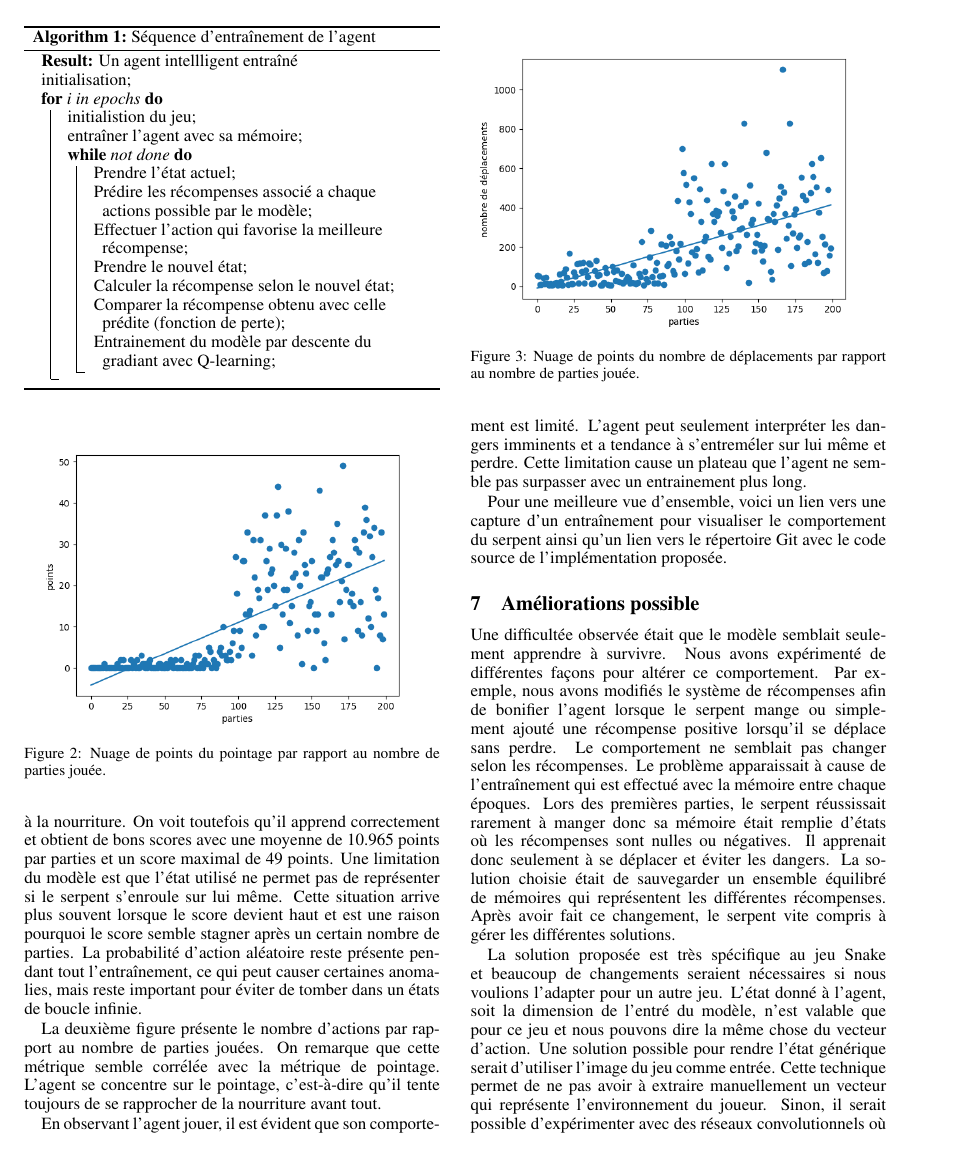
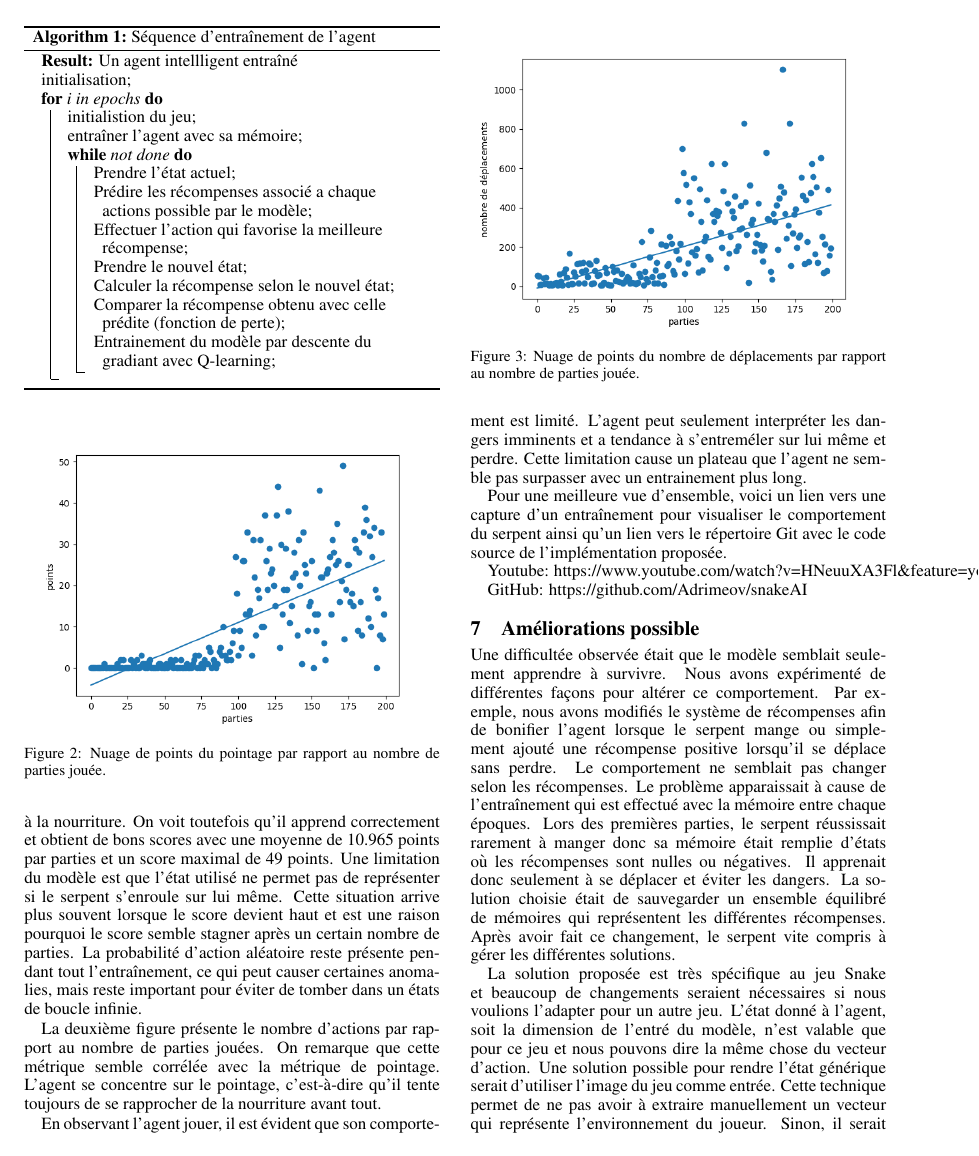
Before and after one commit to Adrimeov/snakeAI, a LaTeX paper (Rapport/Rapport Final.tex): page 3 of 4. Compiled offline with pdfLaTeX.

Commit message:
Ajustement des url

```diff
--- a/Rapport/Rapport Final.tex
+++ b/Rapport/Rapport Final.tex
@@ -165,10 +165,13 @@ La deuxième figure présente le nombre d'actions par rapport au nombre de parti
 En observant l'agent jouer, il est évident que son comportement est limité. L'agent peut seulement interpréter les dangers imminents et a tendance à s'entreméler sur lui même et perdre. Cette limitation cause un plateau que l'agent ne semble pas surpasser avec un entrainement plus long.
 
 
-Pour une meilleure vue d'ensemble,
-\href{https://www.youtube.com/watch?v=HNeuuXA3Flg&feature=youtu.be}{voici un lien vers une capture d’un entraînement pour visualiser le comportement du serpent}
-ainsi
-\href{https://github.com/Adrimeov/snakeAI}{qu'un lien vers le répertoire Git avec le code source de l'implémentation proposée.}
+Pour une meilleure vue d'ensemble, voici un lien vers une capture d’un entraînement pour visualiser le comportement du serpent ainsi qu'un lien vers le répertoire Git avec le code source de l'implémentation proposée.
+
+Youtube:
+\href{https://www.youtube.com/watch?v=HNeuuXA3Flg&feature=youtu.be}{https://www.youtube.com/watch?v=HNeuuXA3Fl\&feature=youtu.be}
+
+GitHub:
+\href{https://github.com/Adrimeov/snakeAI}{https://github.com/Adrimeov/snakeAI}
 
 
 \section{Améliorations possible}
```
